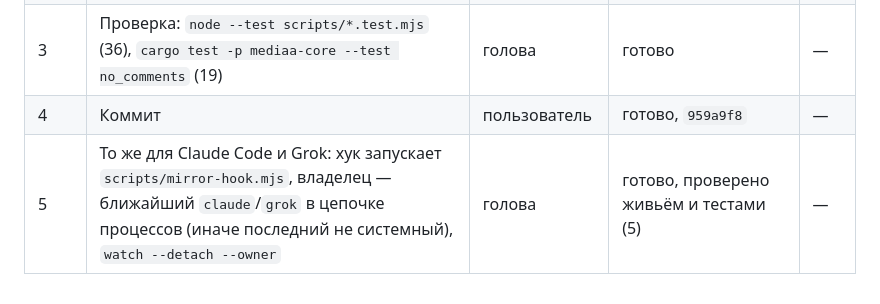
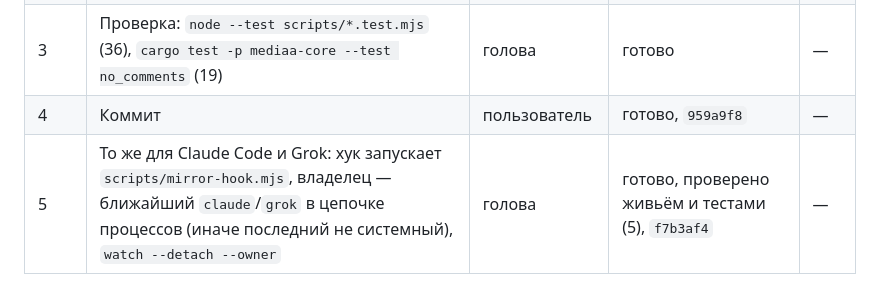
Before and after one commit to machine202502/mediaa, a Markdown page: workflow/process.md, the part around the change. Rendered like a GitHub page.

```diff
--- a/workflow/process.md
+++ b/workflow/process.md
@@ -223,4 +223,4 @@
 | 2 | Поиск истории после переезда: каталог Claude — по имени папки проекта и `cwd` сессий (первая строка без `cwd` больше не мешает), Grok — по `sameProject`; найдены 22 журнала Claude и один Grok из `C:\shared-data\reps\gifcap2` | голова | готово | — |
 | 3 | Проверка: `node --test scripts/*.test.mjs` (36), `cargo test -p mediaa-core --test no_comments` (19) | голова | готово | — |
 | 4 | Коммит | пользователь | готово, `959a9f8` | — |
-| 5 | То же для Claude Code и Grok: хук запускает `scripts/mirror-hook.mjs`, владелец — ближайший `claude`/`grok` в цепочке процессов (иначе последний не системный), `watch --detach --owner` | голова | готово, проверено живьём и тестами (5) | — |
+| 5 | То же для Claude Code и Grok: хук запускает `scripts/mirror-hook.mjs`, владелец — ближайший `claude`/`grok` в цепочке процессов (иначе последний не системный), `watch --detach --owner` | голова | готово, проверено живьём и тестами (5), `f7b3af4` | — |
```
Also changed, not shown: workflow/done.md (+1 -1 lines).
